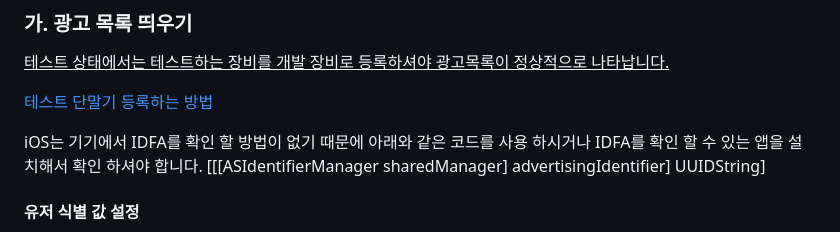
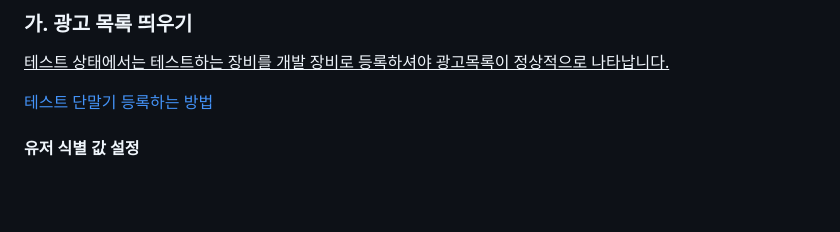
Before and after one commit to tnkfactory/tnk_flutter_rwd_plugin, a Markdown page: guide_android.md, the part around the change. Drawn GitHub-style; blank space fills up the shorter version.

```diff
--- a/guide_android.md
+++ b/guide_android.md
@@ -107,8 +107,6 @@ Tnk 사이트에서 앱 등록하면 상단에 App ID 가 나타납니다. 이
 
 [테스트 단말기 등록하는 방법](https://tnkfactory.github.io/incentive/reg_test_device)
 
-iOS는 기기에서 IDFA를 확인 할 방법이 없기 때문에 아래와 같은 코드를 사용 하시거나 IDFA를 확인 할 수 있는 앱을 설치해서 확인 하셔야 합니다.
-[[[ASIdentifierManager sharedManager] advertisingIdentifier] UUIDString]
 
 #### 유저 식별 값 설정
 
```
